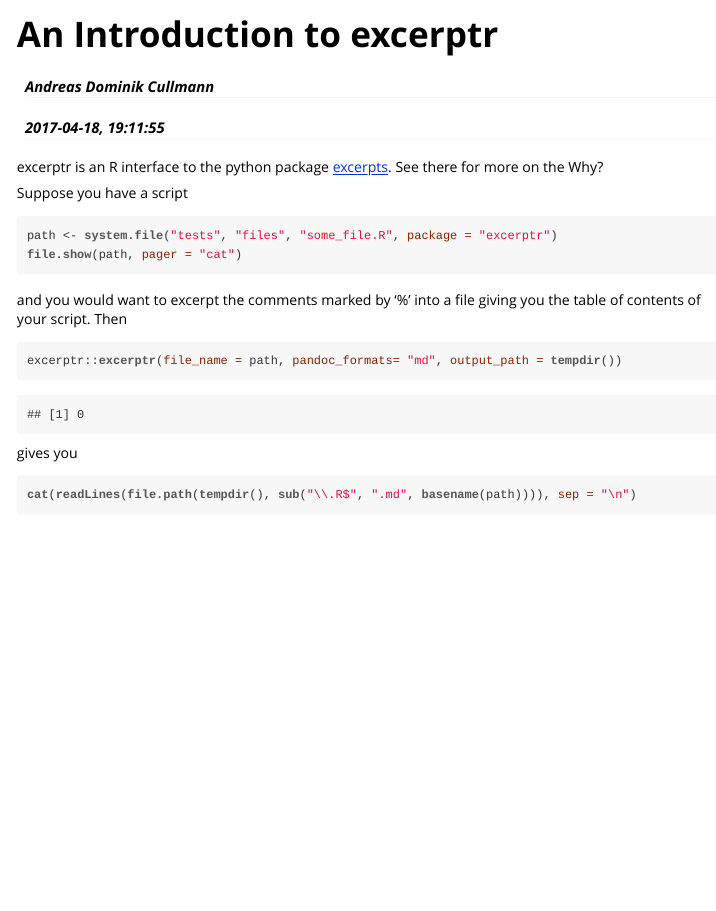
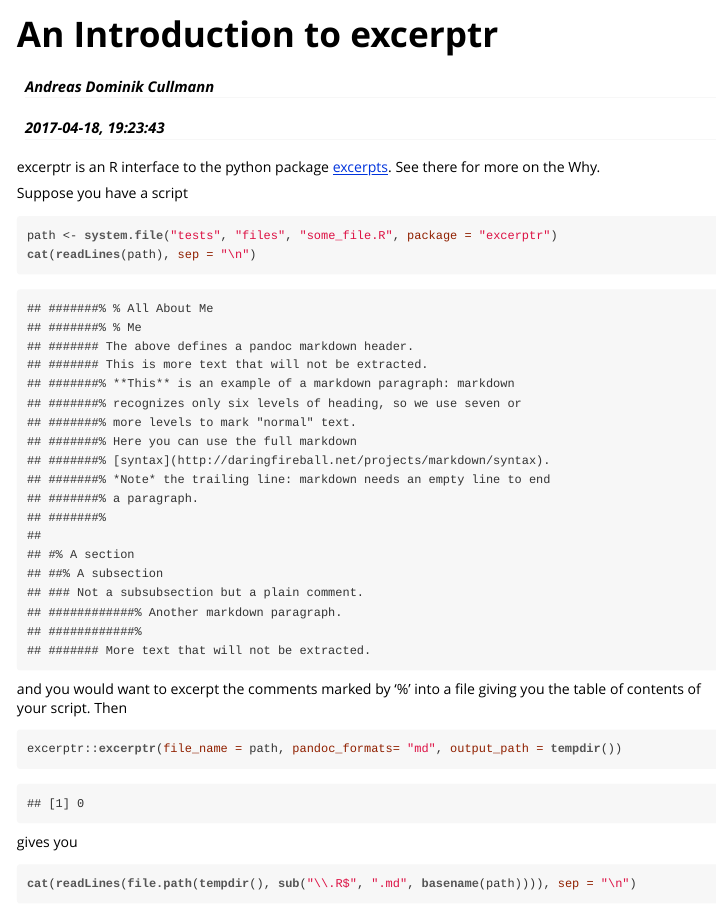
Before and after one commit to fvafrCU/excerptr, an R Markdown document (vignettes/excerptr_Introduction.Rmd): the page in a window 1100 px wide, from its top. The pictures show the output file inst/doc/excerptr_Introduction.html that the author committed with the source, opened offline.

Commit message:
Uncommented changes: backing up

````diff
--- a/vignettes/excerptr_Introduction.Rmd
+++ b/vignettes/excerptr_Introduction.Rmd
@@ -1,7 +1,7 @@
 ---
 title: "An Introduction to excerptr"
 author: "Andreas Dominik Cullmann"
-date: 2017-04-18, 19:11:55
+date: 2017-04-18, 19:23:43
 output: rmarkdown::html_vignette
 vignette: >
   %\VignetteIndexEntry{An Introduction to excerptr}
@@ -9,13 +9,13 @@ vignette: >
   %\VignetteEncoding{UTF-8}
 ---
 excerptr is an R interface to the python package [excerpts](https://pypi.python.org/pypi/excerpts).
-See there for more on the Why?
+See there for more on the Why.
 
 Suppose you have a script
 
 ```{r}
 path <- system.file("tests", "files", "some_file.R", package = "excerptr")
-file.show(path, pager = "cat")
+cat(readLines(path), sep = "\n")
 ```
 and you would want to excerpt the comments marked by '%' into a file giving you the table of contents of your script.
 Then
````
Also changed, not shown: inst/doc/excerptr_Introduction.html.
